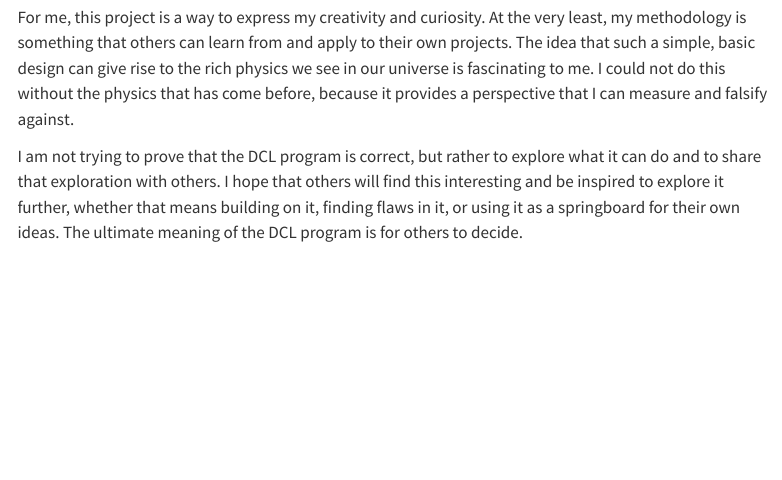
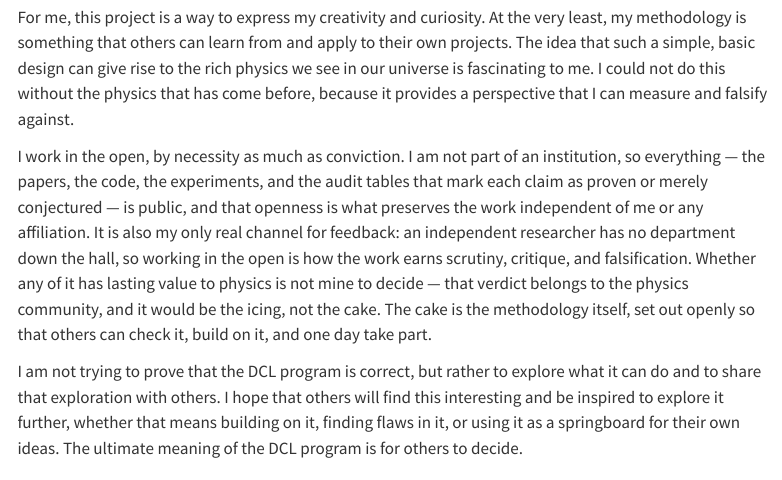
Before and after one commit to JackDMenendez/dcl-website-geometry-induced-physics-org, a Quarto document (bio.qmd): the page in a window 1100 px wide, from 650 px down. Rendered offline with R 4.5, knitr and Pandoc in place of Quarto, with nearby package versions; menus at the side of the page are left out.

Commit message:
bio: add a paragraph on working in the open
Independent research as an open record: openness preserves the work and
is the only feedback channel; lasting value is the physics community's
call (the icing, not the cake); the door stays open for others.

Co-Authored-By: Claude Opus 4.8 (1M context) <noreply@anthropic.com>

```diff
--- a/bio.qmd
+++ b/bio.qmd
@@ -42,6 +42,18 @@ give rise to the rich physics we see in our universe is fascinating to me.
 I could not do this without the physics that has come before, because it
 provides a perspective that I can measure and falsify against.
 
+I work in the open, by necessity as much as conviction. I am not part of
+an institution, so everything — the papers, the code, the experiments, and
+the audit tables that mark each claim as proven or merely conjectured — is
+public, and that openness is what preserves the work independent of me or
+any affiliation. It is also my only real channel for feedback: an
+independent researcher has no department down the hall, so working in the
+open is how the work earns scrutiny, critique, and falsification. Whether
+any of it has lasting value to physics is not mine to decide — that verdict
+belongs to the physics community, and it would be the icing, not the cake.
+The cake is the methodology itself, set out openly so that others can check
+it, build on it, and one day take part.
+
 I am not trying to prove that the DCL program is correct, but rather to
 explore what it can do and to share that exploration with others. I hope
 that others will find this interesting and be inspired to explore it
```
